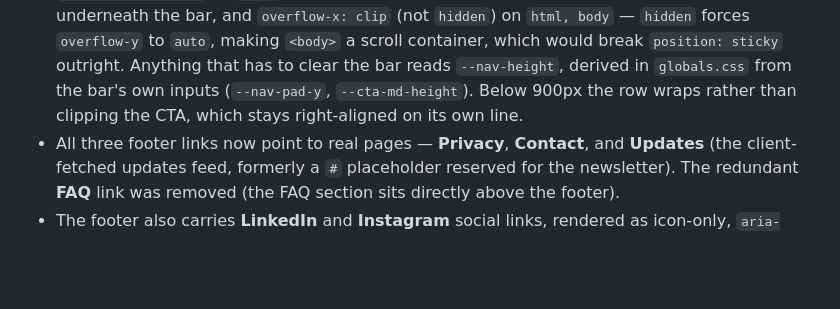
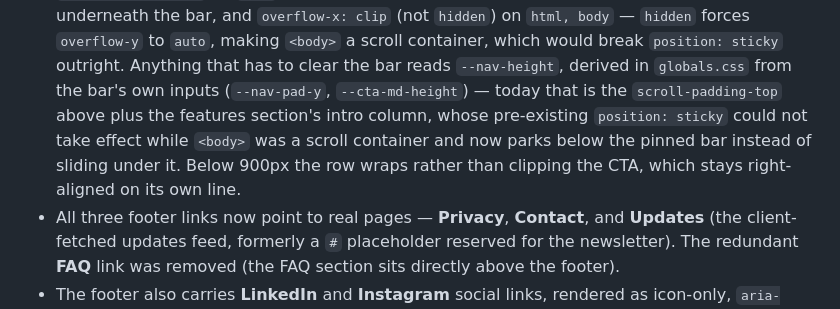
Before and after one commit to ConnerMcWilliams/music-app, a Markdown page: docs/web.md, the part around one of its changes. Rendered like a GitHub page; blank space fills up the shorter version.

Commit message:
no-mistakes(document): note now-live features sticky intro in web docs

```diff
--- a/docs/web.md
+++ b/docs/web.md
@@ -145,8 +144,12 @@ small client component — there is no animation library (a deliberate choice).
   `overflow-y` to `auto`, making `<body>` a scroll container, which would break
   `position: sticky` outright. Anything that has to clear the bar reads
   `--nav-height`, derived in `globals.css` from the bar's own inputs
-  (`--nav-pad-y`, `--cta-md-height`). Below 900px the row wraps rather than
-  clipping the CTA, which stays right-aligned on its own line.
+  (`--nav-pad-y`, `--cta-md-height`) — today that is the `scroll-padding-top`
+  above plus the features section's intro column, whose pre-existing
+  `position: sticky` could not take effect while `<body>` was a scroll container
+  and now parks below the pinned bar instead of sliding under it. Below 900px
+  the row wraps rather than clipping the CTA, which stays right-aligned on its
+  own line.
 - All three footer links now point to real pages — **Privacy**, **Contact**, and
   **Updates** (the client-fetched updates feed, formerly a `#` placeholder
   reserved for the newsletter). The redundant **FAQ** link was removed (the FAQ
```
Also changed, not shown: other parts of docs/web.md (+9 -10 lines).
